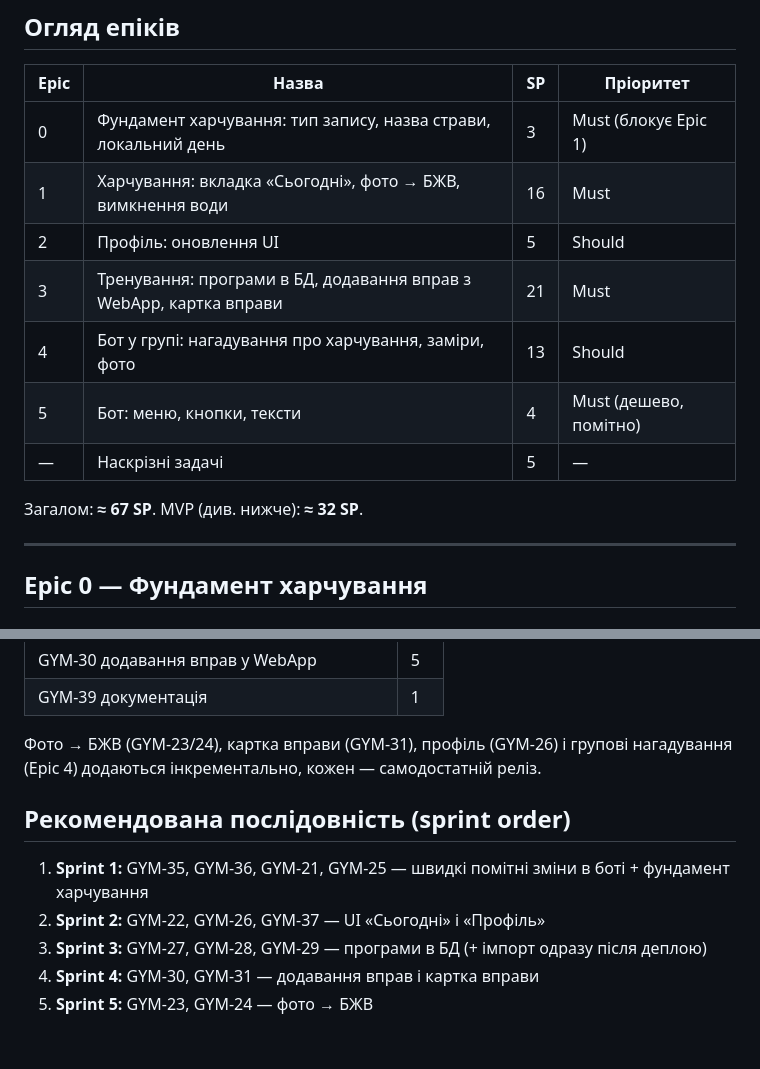
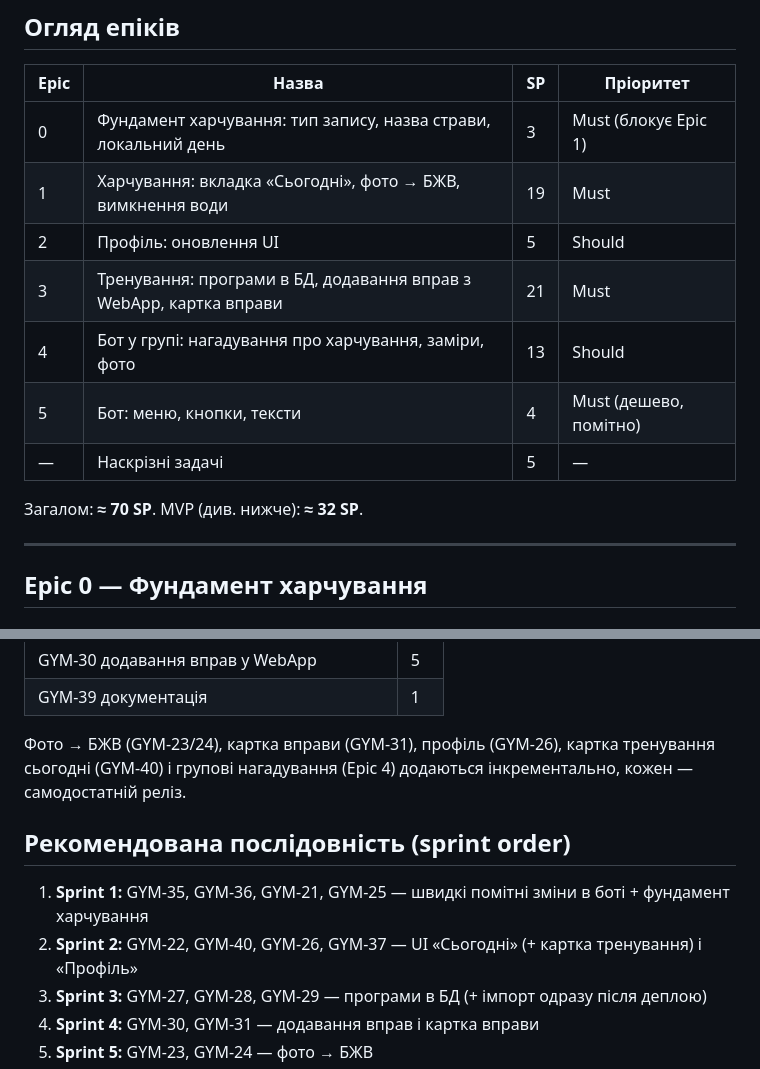
Before and after one commit to andriizaluzhnyi/gym_bot, a Markdown page: docs/WEBAPP_PHASE2_PLAN.md, 2 parts joined by grey strips. GitHub-like rendering; blank space fills up the shorter version.

```diff
--- a/docs/WEBAPP_PHASE2_PLAN.md
+++ b/docs/WEBAPP_PHASE2_PLAN.md
@@ -137,14 +137,14 @@ Sheets» без уточнення «логи»). На відміну від GYM
 | Epic | Назва | SP | Пріоритет |
 | ---- | ----- | -- | --------- |
 | 0 | Фундамент харчування: тип запису, назва страви, локальний день | 3 | Must (блокує Epic 1) |
-| 1 | Харчування: вкладка «Сьогодні», фото → БЖВ, вимкнення води | 16 | Must |
+| 1 | Харчування: вкладка «Сьогодні», фото → БЖВ, вимкнення води | 19 | Must |
 | 2 | Профіль: оновлення UI | 5 | Should |
 | 3 | Тренування: програми в БД, додавання вправ з WebApp, картка вправи | 21 | Must |
 | 4 | Бот у групі: нагадування про харчування, заміри, фото | 13 | Should |
 | 5 | Бот: меню, кнопки, тексти | 4 | Must (дешево, помітно) |
 | — | Наскрізні задачі | 5 | — |
 
-Загалом: **≈ 67 SP**. MVP (див. нижче): **≈ 32 SP**.
+Загалом: **≈ 70 SP**. MVP (див. нижче): **≈ 32 SP**.
 
 ---
 
@@ -879,14 +938,16 @@ admin-рядки + `list(get_main_menu_keyboard().keyboard)`, щоб не дуб
 | GYM-30 додавання вправ у WebApp | 5 |
 | GYM-39 документація | 1 |
 
-Фото → БЖВ (GYM-23/24), картка вправи (GYM-31), профіль (GYM-26) і групові
-нагадування (Epic 4) додаються інкрементально, кожен — самодостатній реліз.
+Фото → БЖВ (GYM-23/24), картка вправи (GYM-31), профіль (GYM-26), картка
+тренування сьогодні (GYM-40) і групові нагадування (Epic 4) додаються
+інкрементально, кожен — самодостатній реліз.
 
 ## Рекомендована послідовність (sprint order)
 
 1. **Sprint 1:** GYM-35, GYM-36, GYM-21, GYM-25 — швидкі помітні зміни в
    боті + фундамент харчування
-2. **Sprint 2:** GYM-22, GYM-26, GYM-37 — UI «Сьогодні» і «Профіль»
+2. **Sprint 2:** GYM-22, GYM-40, GYM-26, GYM-37 — UI «Сьогодні» (+ картка
+   тренування) і «Профіль»
 3. **Sprint 3:** GYM-27, GYM-28, GYM-29 — програми в БД (+ імпорт одразу
    після деплою)
 4. **Sprint 4:** GYM-30, GYM-31 — додавання вправ і картка вправи
```
Also changed, not shown: other parts of docs/WEBAPP_PHASE2_PLAN.md (+59 -0 lines).
